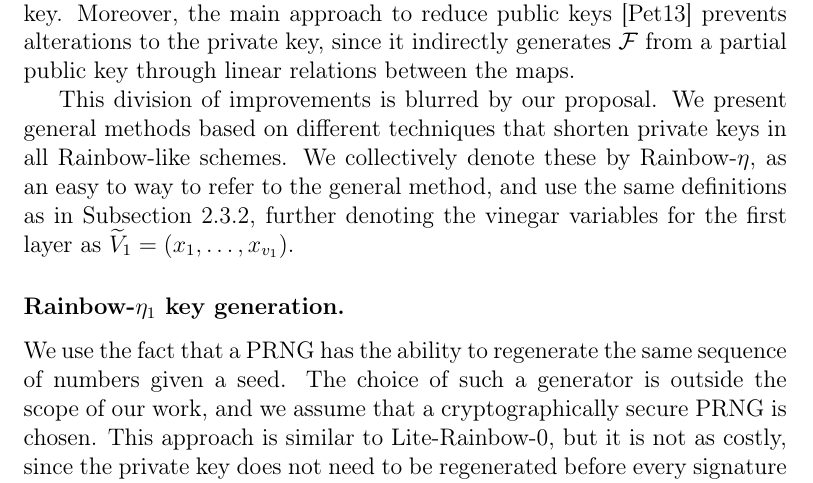
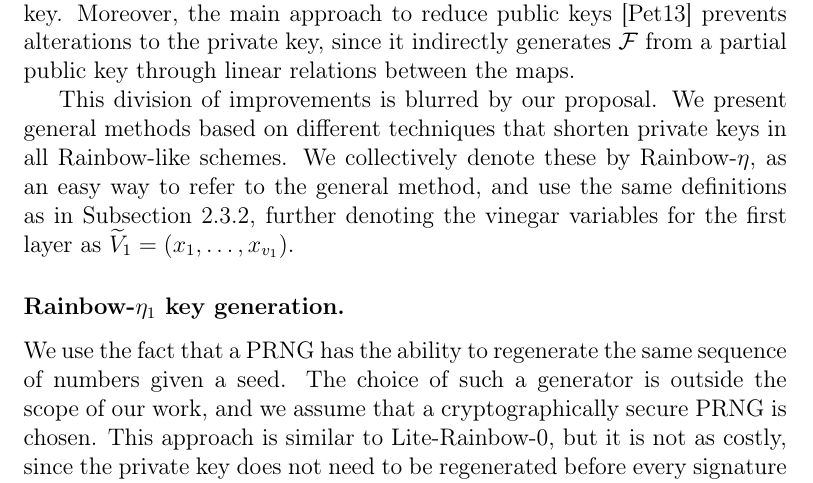
Before and after one commit to zambonin/msc, a LaTeX thesis (main.tex): part of page 24 of 47, cut so that both start at the same text. Compiled offline with pdfLaTeX.

Commit message:
overleaf_to_git: update main.tex from r7249 to r7250

```diff
--- a/main.tex
+++ b/main.tex
@@ -588,7 +588,7 @@ linear relations between the maps.
 
 This division of improvements is blurred by our proposal. We present general
 methods based on different techniques that shorten private keys in all
-Rainbow-like schemes. We collectively denote these by Rainbow-$\eta$, as an easy to way to refer to the general method, and use
+Rainbow-like schemes. We collectively denote these by Rainbow-$\eta$, as an easy way to refer to the general method, and use
 the same definitions as in Subsection~\ref{subsec:rainbow}, further denoting
 the vinegar variables for the first layer as
 $\widetilde{V}_{1} = (x_{1}, \dots, x_{v_{1}})$.
```
